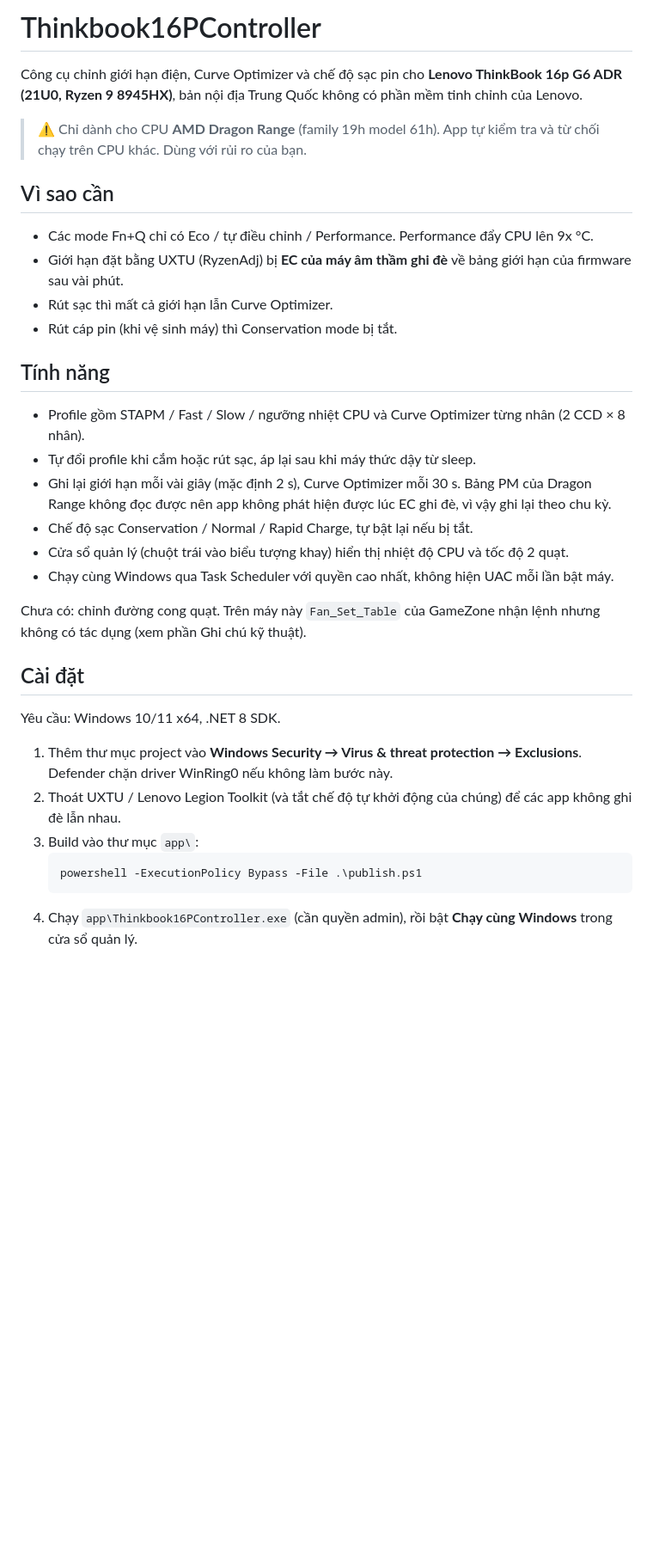
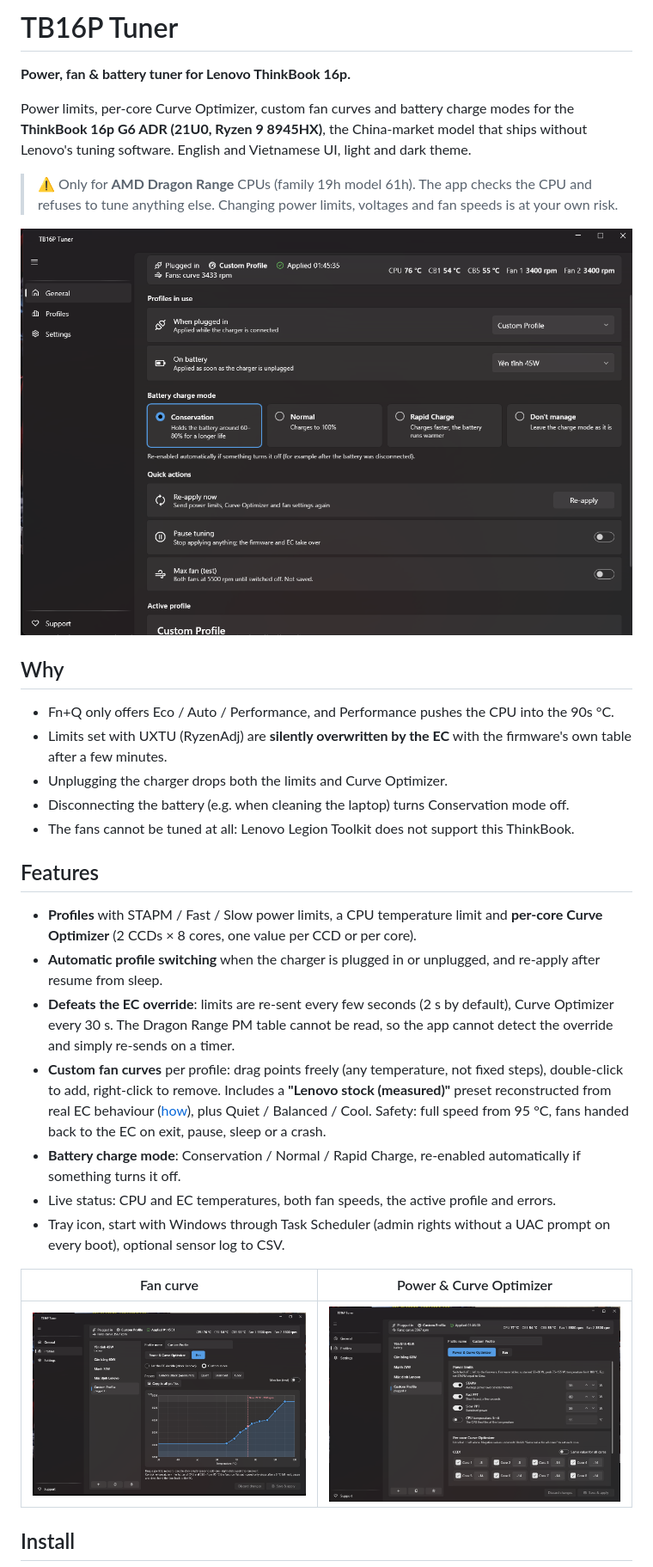
Before and after one commit to nmhthien58/Thinkbook16PController, a Markdown page: README.md, the part around one of its changes. Shown at 86% size. GitHub-like rendering; pictures changed too: docs/screenshots/fan-curve.png (added), docs/screenshots/general.png (added), docs/screenshots/power-co.png (added); blank space fills up the shorter version.

````diff
--- a/README.md
+++ b/README.md
@@ -1,36 +1,34 @@
-# Thinkbook16PController
+# TB16P Tuner
 
-Công cụ chỉnh giới hạn điện, Curve Optimizer và chế độ sạc pin cho **Lenovo ThinkBook 16p G6 ADR (21U0, Ryzen 9 8945HX)**, bản nội địa Trung Quốc không có phần mềm tinh chỉnh của Lenovo.
+**Power, fan & battery tuner for Lenovo ThinkBook 16p.**
 
-> ⚠️ Chỉ dành cho CPU **AMD Dragon Range** (family 19h model 61h). App tự kiểm tra và từ chối chạy trên CPU khác. Dùng với rủi ro của bạn.
+Power limits, per-core Curve Optimizer, custom fan curves and battery charge modes for the **ThinkBook 16p G6 ADR (21U0, Ryzen 9 8945HX)**, the China-market model that ships without Lenovo's tuning software. English and Vietnamese UI, light and dark theme.
 
-## Vì sao cần
+> ⚠️ Only for **AMD Dragon Range** CPUs (family 19h model 61h). The app checks the CPU and refuses to tune anything else. Changing power limits, voltages and fan speeds is at your own risk.
 
-- Các mode Fn+Q chỉ có Eco / tự điều chỉnh / Performance. Performance đẩy CPU lên 9x °C.
-- Giới hạn đặt bằng UXTU (RyzenAdj) bị **EC của máy âm thầm ghi đè** về bảng giới hạn của firmware sau vài phút.
-- Rút sạc thì mất cả giới hạn lẫn Curve Optimizer.
-- Rút cáp pin (khi vệ sinh máy) thì Conservation mode bị tắt.
+![General page](docs/screenshots/general.png)
 
-## Tính năng
+## Why
 
-- Profile gồm STAPM / Fast / Slow / ngưỡng nhiệt CPU và Curve Optimizer từng nhân (2 CCD × 8 nhân).
-- Tự đổi profile khi cắm hoặc rút sạc, áp lại sau khi máy thức dậy từ sleep.
-- Ghi lại giới hạn mỗi vài giây (mặc định 2 s), Curve Optimizer mỗi 30 s. Bảng PM của Dragon Range không đọc được nên app không phát hiện được lúc EC ghi đè, vì vậy ghi lại theo chu kỳ.
-- Chế độ sạc Conservation / Normal / Rapid Charge, tự bật lại nếu bị tắt.
-- Cửa sổ quản lý (chuột trái vào biểu tượng khay) hiển thị nhiệt độ CPU và tốc độ 2 quạt.
-- Chạy cùng Windows qua Task Scheduler với quyền cao nhất, không hiện UAC mỗi lần bật máy.
+- Fn+Q only offers Eco / Auto / Performance, and Performance pushes the CPU into the 90s °C.
+- Limits set with UXTU (RyzenAdj) are **silently overwritten by the EC** with the firmware's own table after a few minutes.
+- Unplugging the charger drops both the limits and Curve Optimizer.
+- Disconnecting the battery (e.g. when cleaning the laptop) turns Conservation mode off.
+- The fans cannot be tuned at all: Lenovo Legion Toolkit does not support this ThinkBook.
 
-Chưa có: chỉnh đường cong quạt. Trên máy này `Fan_Set_Table` của GameZone nhận lệnh nhưng không có tác dụng (xem phần Ghi chú kỹ thuật).
+## Features
 
-## Cài đặt
+- **Profiles** with STAPM / Fast / Slow power limits, a CPU temperature limit and **per-core Curve Optimizer** (2 CCDs × 8 cores, one value per CCD or per core).
+- **Automatic profile switching** when the charger is plugged in or unplugged, and re-apply after resume from sleep.
+- **Defeats the EC override**: limits are re-sent every few seconds (2 s by default), Curve Optimizer every 30 s. The Dragon Range PM table cannot be read, so the app cannot detect the override and simply re-sends on a timer.
+- **Custom fan curves** per profile: drag points freely (any temperature, not fixed steps), double-click to add, right-click to remove. Includes a **"Lenovo stock (measured)"** preset reconstructed from real EC behaviour ([how](docs/stock-fan-curve.md)), plus Quiet / Balanced / Cool. Safety: full speed from 95 °C, fans handed back to the EC on exit, pause, sleep or a crash.
+- **Battery charge mode**: Conservation / Normal / Rapid Charge, re-enabled automatically if something turns it off.
+- Live status: CPU and EC temperatures, both fan speeds, the active profile and errors.
+- Tray icon, start with Windows through Task Scheduler (admin rights without a UAC prompt on every boot), optional sensor log to CSV.
 
-Yêu cầu: Windows 10/11 x64, .NET 8 SDK.
+| Fan curve | Power & Curve Optimizer |
+|---|---|
+| ![Fan curve](docs/screenshots/fan-curve.png) | ![Power & Curve Optimizer](docs/screenshots/power-co.png) |
 
-1. Thêm thư mục project vào **Windows Security → Virus & threat protection → Exclusions**. Defender chặn driver WinRing0 nếu không làm bước này.
-2. Thoát UXTU / Lenovo Legion Toolkit (và tắt chế độ tự khởi động của chúng) để các app không ghi đè lẫn nhau.
-3. Build vào thư mục `app\`:
-   ```powershell
-   powershell -ExecutionPolicy Bypass -File .\publish.ps1
-   ```
-4. Chạy `app\Thinkbook16PController.exe` (cần quyền admin), rồi bật **Chạy cùng Windows** trong cửa sổ quản lý.
+## Install
 
````
Also changed, not shown: other parts of README.md (+49 -21 lines), docs/screenshots/support.png (added), 4 other files.
